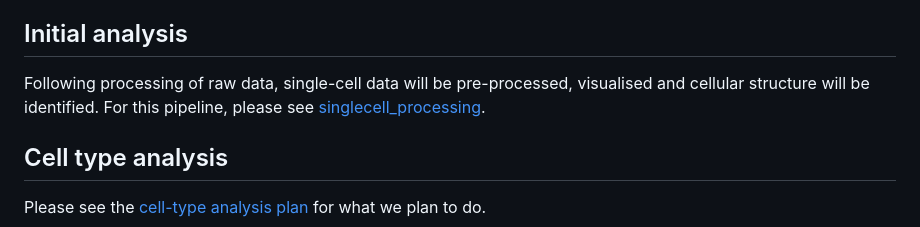
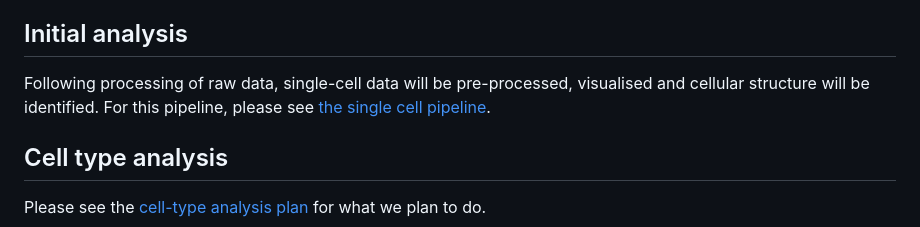
Before and after one commit to baillielab/MMC_computational, a Markdown page: README.md, the part around the change. GitHub-like rendering.

```diff
--- a/README.md
+++ b/README.md
@@ -18,7 +18,7 @@ For an overview of the whole process, please see the [MMC powerpoint](https://uo
 
 ## Initial analysis
 
-Following processing of raw data, single-cell data will be pre-processed, visualised and cellular structure will be identified. For this pipeline, please see [singlecell_processing](singlecell_processing).
+Following processing of raw data, single-cell data will be pre-processed, visualised and cellular structure will be identified. For this pipeline, please see [the single cell pipeline](single-cell-pipeline).
 
 ## Cell type analysis
 
```
